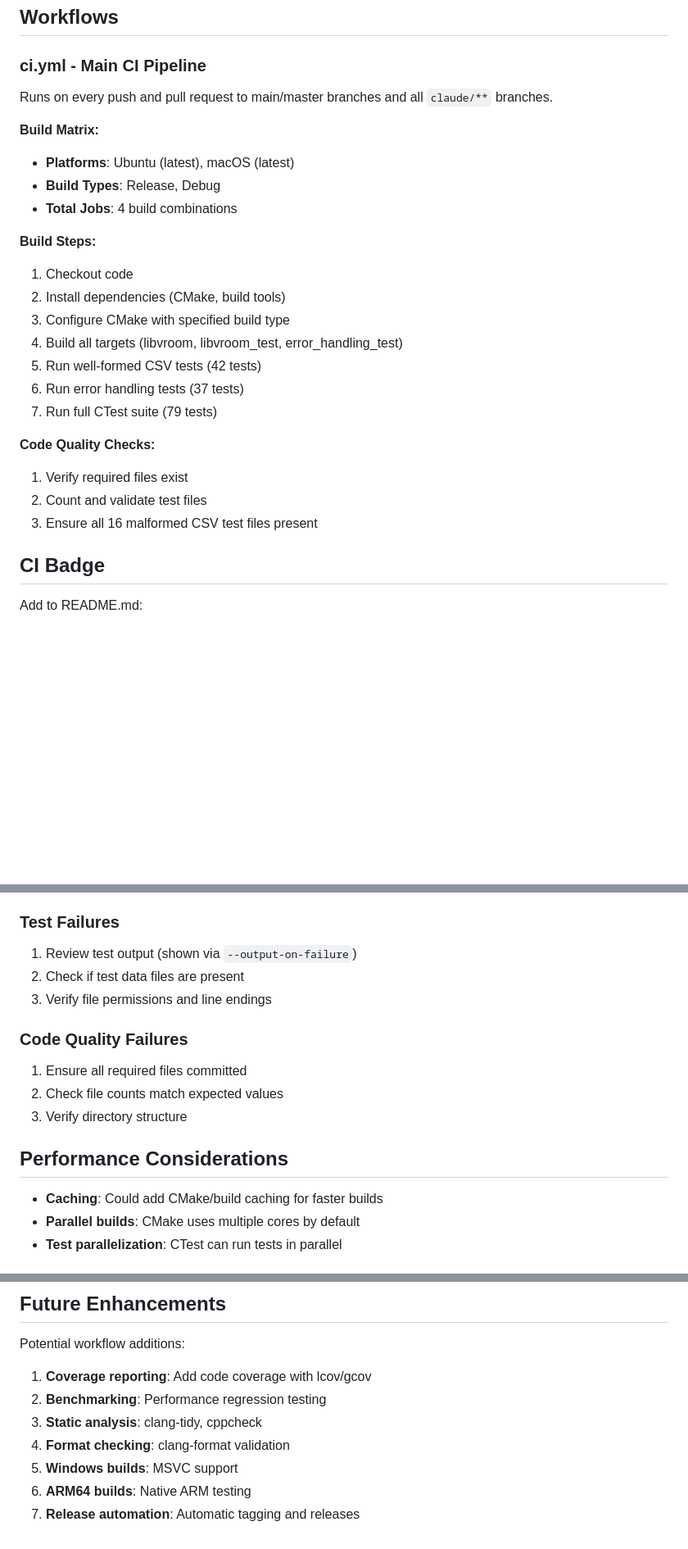
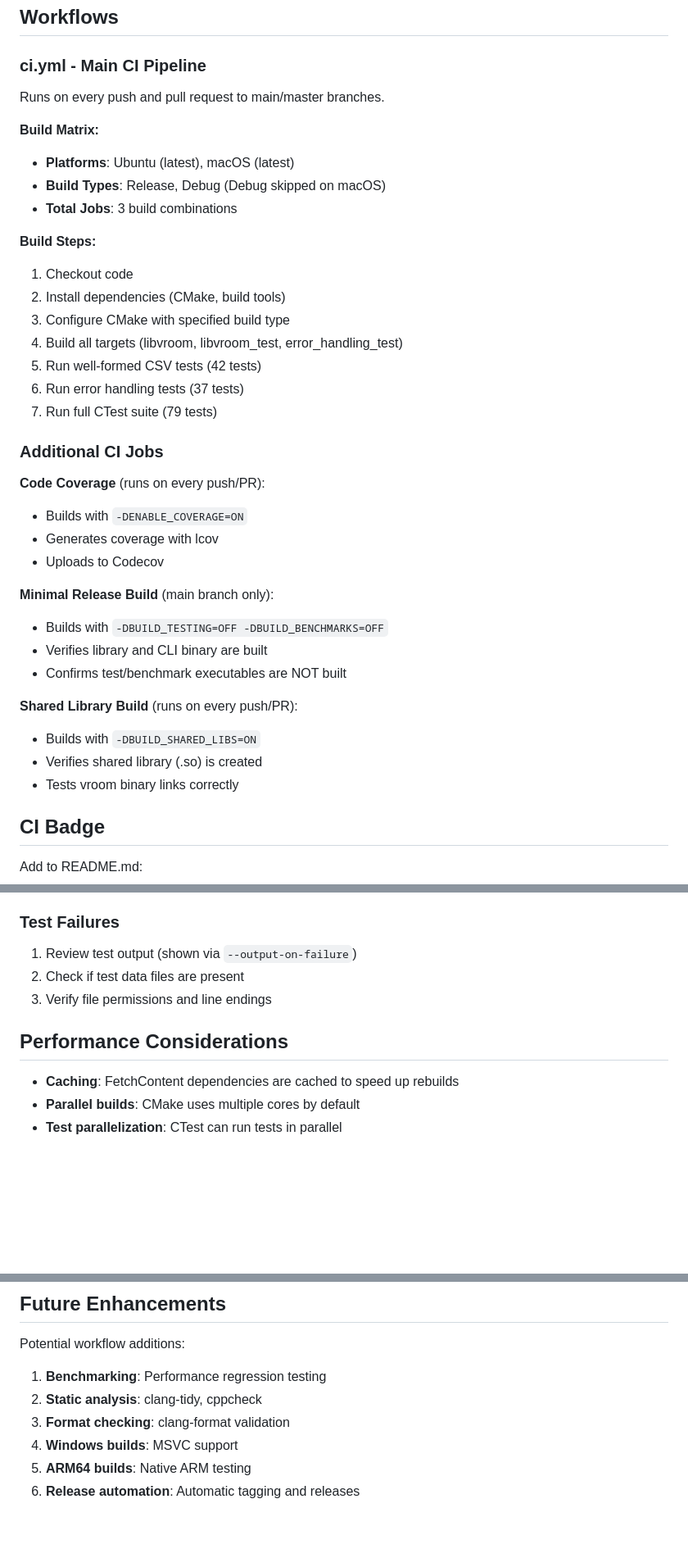
Before and after one commit to jimhester/simdcsv, a Markdown page: .github/workflows/README.md, 3 parts joined by grey strips. Shown at 82% size. Rendered like a GitHub page; blank space fills up the shorter version.

Commit message:
docs: Update CI workflow documentation after code-quality job removal (#380)
- Remove references to "Code Quality Checks" that no longer exist in ci.yml
- Update build matrix to reflect 3 jobs (Debug skipped on macOS)
- Remove incorrect reference to `claude/**` branch triggers
- Document additional CI jobs: Code Coverage, Minimal Release Build, Shared Library Build
- Update caching description to reflect current FetchContent caching
- Remove "Coverage reporting" from future enhancements (already implemented)
- Remove file count validation reference from test instructions

Fixes #365

Co-authored-by: Claude Opus 4.5 <noreply@anthropic.com>

```diff
--- a/.github/workflows/README.md
+++ b/.github/workflows/README.md
@@ -6,12 +6,12 @@ This directory contains GitHub Actions workflows for libvroom continuous integra
 
 ### ci.yml - Main CI Pipeline
 
-Runs on every push and pull request to main/master branches and all `claude/**` branches.
+Runs on every push and pull request to main/master branches.
 
 **Build Matrix:**
 - **Platforms**: Ubuntu (latest), macOS (latest)
-- **Build Types**: Release, Debug
-- **Total Jobs**: 4 build combinations
+- **Build Types**: Release, Debug (Debug skipped on macOS)
+- **Total Jobs**: 3 build combinations
 
 **Build Steps:**
 1. Checkout code
@@ -22,10 +22,22 @@ Runs on every push and pull request to main/master branches and all `claude/**`
 6. Run error handling tests (37 tests)
 7. Run full CTest suite (79 tests)
 
-**Code Quality Checks:**
-1. Verify required files exist
-2. Count and validate test files
-3. Ensure all 16 malformed CSV test files present
+### Additional CI Jobs
+
+**Code Coverage** (runs on every push/PR):
+- Builds with `-DENABLE_COVERAGE=ON`
+- Generates coverage with lcov
+- Uploads to Codecov
+
+**Minimal Release Build** (main branch only):
+- Builds with `-DBUILD_TESTING=OFF -DBUILD_BENCHMARKS=OFF`
+- Verifies library and CLI binary are built
+- Confirms test/benchmark executables are NOT built
+
+**Shared Library Build** (runs on every push/PR):
+- Builds with `-DBUILD_SHARED_LIBS=ON`
+- Verifies shared library (.so) is created
+- Tests vroom binary links correctly
 
 ## CI Badge
 
@@ -84,14 +95,9 @@ When adding new test files:
 2. Check if test data files are present
 3. Verify file permissions and line endings
 
-### Code Quality Failures
-1. Ensure all required files committed
-2. Check file counts match expected values
-3. Verify directory structure
-
 ## Performance Considerations
 
-- **Caching**: Could add CMake/build caching for faster builds
+- **Caching**: FetchContent dependencies are cached to speed up rebuilds
 - **Parallel builds**: CMake uses multiple cores by default
 - **Test parallelization**: CTest can run tests in parallel
 
@@ -124,10 +130,9 @@ See `fuzz/README.md` for local fuzzing instructions.
 
 Potential workflow additions:
 
-1. **Coverage reporting**: Add code coverage with lcov/gcov
-2. **Benchmarking**: Performance regression testing
-3. **Static analysis**: clang-tidy, cppcheck
-4. **Format checking**: clang-format validation
-5. **Windows builds**: MSVC support
-6. **ARM64 builds**: Native ARM testing
-7. **Release automation**: Automatic tagging and releases
+1. **Benchmarking**: Performance regression testing
+2. **Static analysis**: clang-tidy, cppcheck
+3. **Format checking**: clang-format validation
+4. **Windows builds**: MSVC support
+5. **ARM64 builds**: Native ARM testing
+6. **Release automation**: Automatic tagging and releases
```
Also changed, not shown: other parts of .github/workflows/README.md (+1 -2 lines).
